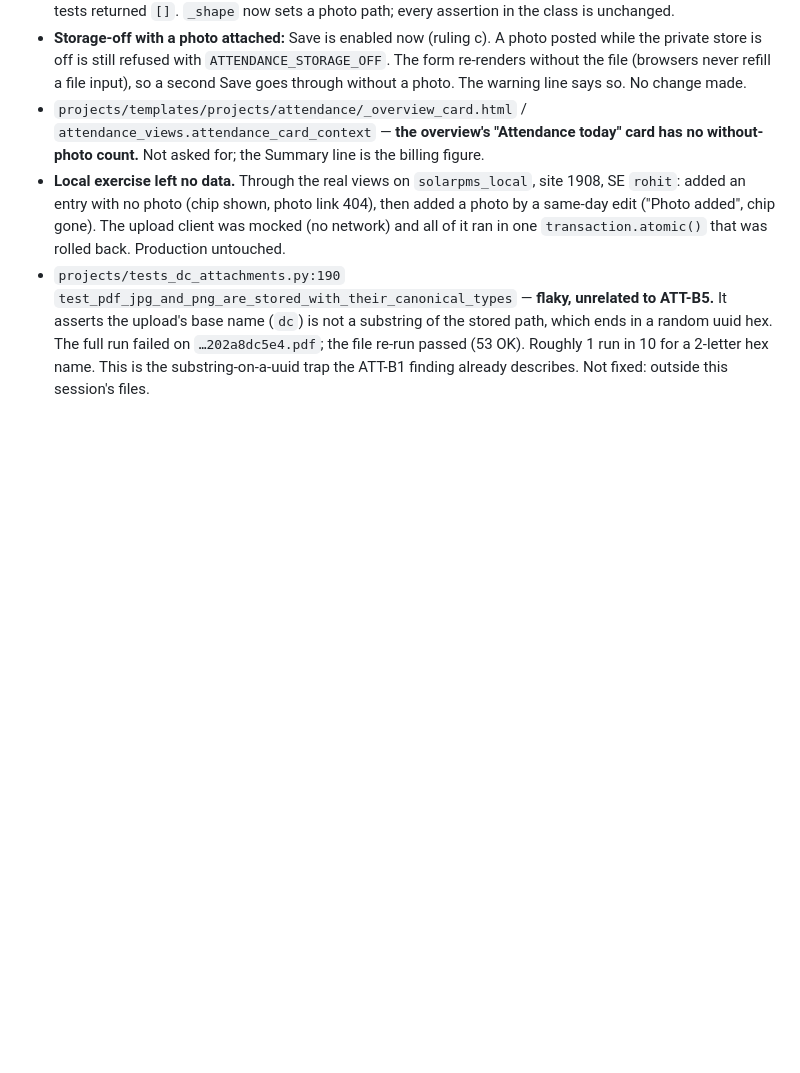
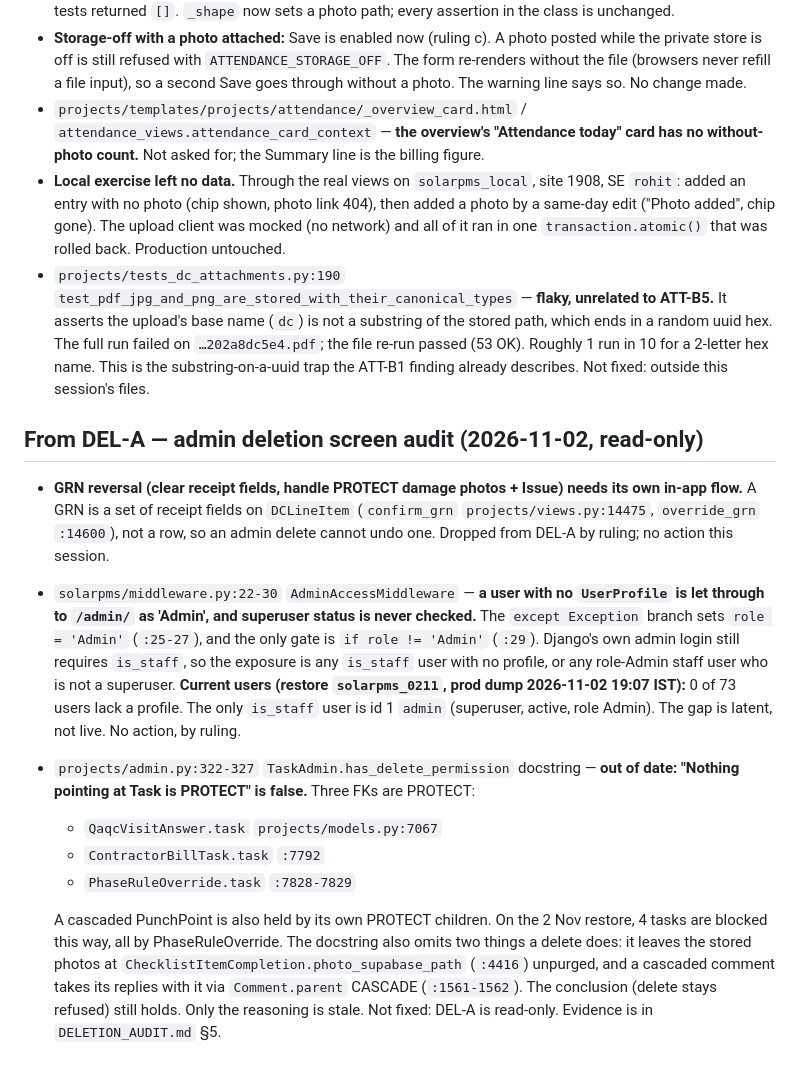
Before and after one commit to Syedzuber/Horizon-Solar-PMS, a Markdown page: SECONDARY_FINDINGS.md, the part around the change. Drawn GitHub-style; blank space fills up the shorter version.

Commit message:
docs: DEL-A deletion screen audit

```diff
--- a/SECONDARY_FINDINGS.md
+++ b/SECONDARY_FINDINGS.md
@@ -600,3 +600,14 @@ Incidental issues noticed during audits. Logged, not fixed. Each entry: file/lin
 - `projects/templates/projects/attendance/_overview_card.html` / `attendance_views.attendance_card_context` — **the overview's "Attendance today" card has no without-photo count.** Not asked for; the Summary line is the billing figure.
 - **Local exercise left no data.** Through the real views on `solarpms_local`, site 1908, SE `rohit`: added an entry with no photo (chip shown, photo link 404), then added a photo by a same-day edit ("Photo added", chip gone). The upload client was mocked (no network) and all of it ran in one `transaction.atomic()` that was rolled back. Production untouched.
 - `projects/tests_dc_attachments.py:190` `test_pdf_jpg_and_png_are_stored_with_their_canonical_types` — **flaky, unrelated to ATT-B5.** It asserts the upload's base name (`dc`) is not a substring of the stored path, which ends in a random uuid hex. The full run failed on `…202a8dc5e4.pdf`; the file re-run passed (53 OK). Roughly 1 run in 10 for a 2-letter hex name. This is the substring-on-a-uuid trap the ATT-B1 finding already describes. Not fixed: outside this session's files.
+
+## From DEL-A — admin deletion screen audit (2026-11-02, read-only)
+
+- **GRN reversal (clear receipt fields, handle PROTECT damage photos + Issue) needs its own in-app flow.** A GRN is a set of receipt fields on `DCLineItem` (`confirm_grn` `projects/views.py:14475`, `override_grn` `:14600`), not a row, so an admin delete cannot undo one. Dropped from DEL-A by ruling; no action this session.
+- `solarpms/middleware.py:22-30` `AdminAccessMiddleware` — **a user with no `UserProfile` is let through to `/admin/` as 'Admin', and superuser status is never checked.** The `except Exception` branch sets `role = 'Admin'` (`:25-27`), and the only gate is `if role != 'Admin'` (`:29`). Django's own admin login still requires `is_staff`, so the exposure is any `is_staff` user with no profile, or any role-Admin staff user who is not a superuser. **Current users (restore `solarpms_0211`, prod dump 2026-11-02 19:07 IST):** 0 of 73 users lack a profile. The only `is_staff` user is id 1 `admin` (superuser, active, role Admin). The gap is latent, not live. No action, by ruling.
+- `projects/admin.py:322-327` `TaskAdmin.has_delete_permission` docstring — **out of date: "Nothing pointing at Task is PROTECT" is false.** Three FKs are PROTECT:
+  - `QaqcVisitAnswer.task` `projects/models.py:7067`
+  - `ContractorBillTask.task` `:7792`
+  - `PhaseRuleOverride.task` `:7828-7829`
+
+  A cascaded PunchPoint is also held by its own PROTECT children. On the 2 Nov restore, 4 tasks are blocked this way, all by PhaseRuleOverride. The docstring also omits two things a delete does: it leaves the stored photos at `ChecklistItemCompletion.photo_supabase_path` (`:4416`) unpurged, and a cascaded comment takes its replies with it via `Comment.parent` CASCADE (`:1561-1562`). The conclusion (delete stays refused) still holds. Only the reasoning is stale. Not fixed: DEL-A is read-only. Evidence is in `DELETION_AUDIT.md` §5.
```
Also changed, not shown: DELETION_AUDIT.md (added, +581 -0 lines).
